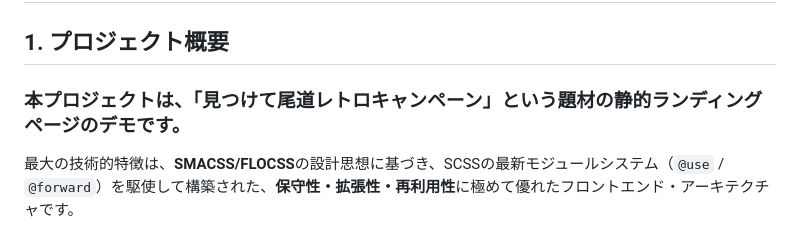
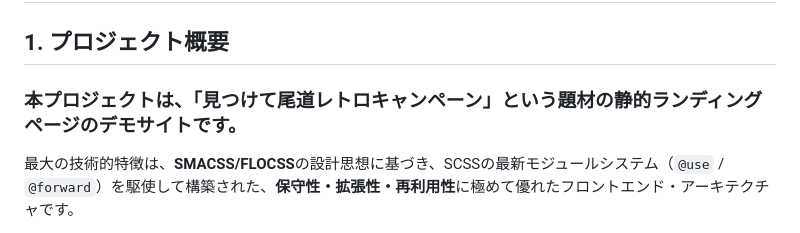
Before and after one commit to minori-003/onomichi-github, a Markdown page: README.md, the part around the change. Drawn GitHub-style.

```diff
--- a/README.md
+++ b/README.md
@@ -1,6 +1,6 @@
 # SnapOnomichi - 見つけて尾道レトロキャンペーン (技術アーキテクチャ) 🚀
 ## 1. プロジェクト概要
-### 本プロジェクトは、「見つけて尾道レトロキャンペーン」という題材の静的ランディングページのデモです。
+### 本プロジェクトは、「見つけて尾道レトロキャンペーン」という題材の静的ランディングページのデモサイトです。
 
 最大の技術的特徴は、**SMACSS/FLOCSS**の設計思想に基づき、SCSSの最新モジュールシステム（``@use`` / ``@forward``）を駆使して構築された、**保守性・拡張性・再利用性**に極めて優れたフロントエンド・アーキテクチャです。
 
```
